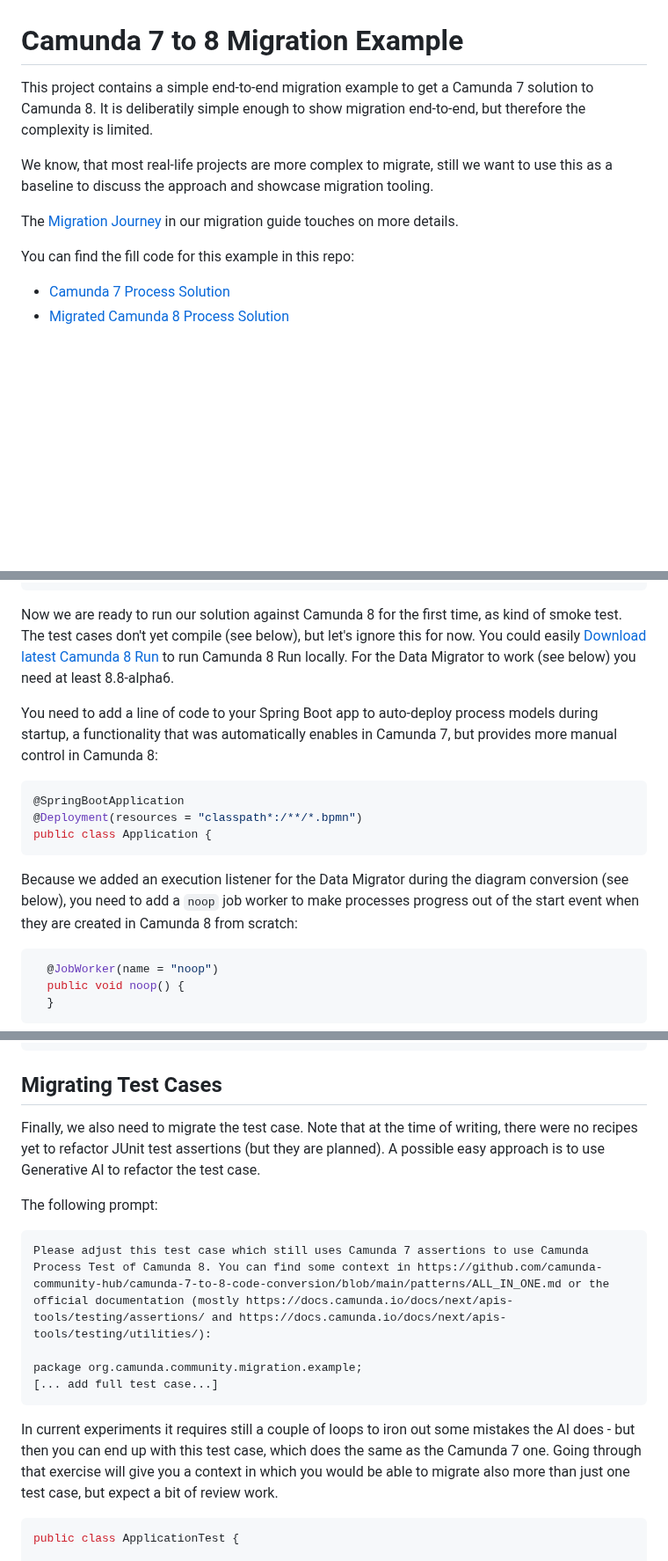
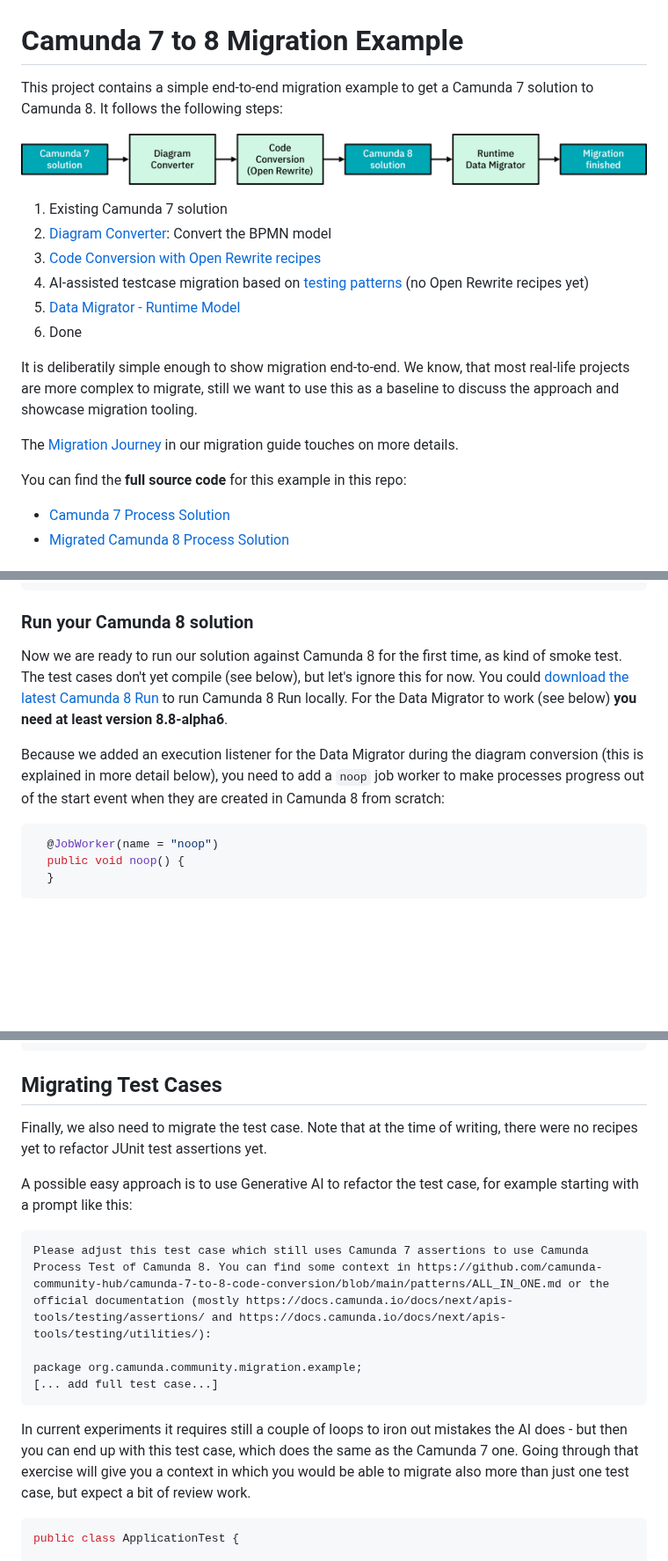
Before and after one commit to camunda-community-hub/camunda-7-to-8-migration-example, a Markdown page: README.md, 3 parts joined by grey strips. Shown at 88% size. Rendered like a GitHub page; pictures changed too: steps.png (added); blank space fills up the shorter version.

Commit message:
Improved readme

````diff
--- a/README.md
+++ b/README.md
@@ -1,12 +1,21 @@
 # Camunda 7 to 8 Migration Example
 
-This project contains a simple end-to-end migration example to get a Camunda 7 solution to Camunda 8. It is deliberatily simple enough to show migration end-to-end, but therefore the complexity is limited.
+This project contains a simple end-to-end migration example to get a Camunda 7 solution to Camunda 8. It follows the following steps:
 
-We know, that most real-life projects are more complex to migrate, still we want to use this as a baseline to discuss the approach and showcase migration tooling.
+![Steps](steps.png)
+
+1. Existing Camunda 7 solution
+2. [Diagram Converter](https://github.com/camunda-community-hub/camunda-7-to-8-migration-analyzer): Convert the BPMN model
+3. [Code Conversion with Open Rewrite recipes](https://github.com/camunda-community-hub/camunda-7-to-8-code-conversion/tree/main/recipes)
+4. AI-assisted testcase migration based on [testing patterns](https://github.com/camunda-community-hub/camunda-7-to-8-code-conversion/tree/main/patterns/40-test-assertions/10-assertions) (no Open Rewrite recipes yet)
+5. [Data Migrator - Runtime Model](https://github.com/camunda/c7-data-migrator/)
+6. Done
+
+It is deliberatily simple enough to show migration end-to-end. We know, that most real-life projects are more complex to migrate, still we want to use this as a baseline to discuss the approach and showcase migration tooling.
 
 The [Migration Journey](https://docs.camunda.io/docs/next/guides/migrating-from-camunda-7/migration-journey/) in our migration guide touches on more details.
 
-You can find the fill code for this example in this repo:
+You can find the **full source code** for this example in this repo:
 
 - [Camunda 7 Process Solution](process-solution-camunda-7/)
 - [Migrated Camunda 8 Process Solution](process-solution-camunda-7/)
@@ -306,17 +335,11 @@ Next up, you should cleanup your Maven dependencies. You can remove all Camunda
 </dependencies>
 ```
 
-Now we are ready to run our solution against Camunda 8 for the first time, as kind of smoke test. The test cases don't yet compile (see below), but let's ignore this for now. You could easily [Download latest Camunda 8 Run](https://downloads.camunda.cloud/release/camunda/c8run/) to run Camunda 8 Run locally. For the Data Migrator to work (see below) you need at least 8.8-alpha6.
+### Run your Camunda 8 solution
 
-You need to add a line of code to your Spring Boot app to auto-deploy process models during startup, a functionality that was automatically enables in Camunda 7, but provides more manual control in Camunda 8:
+Now we are ready to run our solution against Camunda 8 for the first time, as kind of smoke test. The test cases don't yet compile (see below), but let's ignore this for now. You could [download the latest Camunda 8 Run](https://downloads.camunda.cloud/release/camunda/c8run/) to run Camunda 8 Run locally. For the Data Migrator to work (see below) **you need at least version 8.8-alpha6**.
 
-```java
-@SpringBootApplication
-@Deployment(resources = "classpath*:/**/*.bpmn")
-public class Application {
-```
-
-Because we added an execution listener for the Data Migrator during the diagram conversion (see below), you need to add a `noop` job worker to make processes progress out of the start event when they are created in Camunda 8 from scratch:
+Because we added an execution listener for the Data Migrator during the diagram conversion (this is explained in more detail below), you need to add a `noop` job worker to make processes progress out of the start event when they are created in Camunda 8 from scratch:
 
 ```java
   @JobWorker(name = "noop")
@@ -358,10 +381,9 @@ SampleBean.someMethod('hello world')
 
 ## Migrating Test Cases
 
-Finally, we also need to migrate the test case. Note that at the time of writing, there were no recipes yet to refactor JUnit test assertions (but they are planned).
-A possible easy approach is to use Generative AI to refactor the test case.
+Finally, we also need to migrate the test case. Note that at the time of writing, there were no recipes yet to refactor JUnit test assertions yet.
 
-The following prompt:
+A possible easy approach is to use Generative AI to refactor the test case, for example starting with a prompt like this:
 
 ```
 Please adjust this test case which still uses Camunda 7 assertions to use Camunda Process Test of Camunda 8. You can find some context in https://github.com/camunda-community-hub/camunda-7-to-8-code-conversion/blob/main/patterns/ALL_IN_ONE.md or the official documentation (mostly https://docs.camunda.io/docs/next/apis-tools/testing/assertions/ and https://docs.camunda.io/docs/next/apis-tools/testing/utilities/):
@@ -370,7 +392,7 @@ package org.camunda.community.migration.example;
 [... add full test case...]
 ```
 
-In current experiments it requires still a couple of loops to iron out some mistakes the AI does - but then you can end up with this test case, which does the same as the Camunda 7 one. Going through that exercise will give you a context in which you would be able to migrate also more than just one test case, but expect a bit of review work.
+In current experiments it requires still a couple of loops to iron out mistakes the AI does - but then you can end up with this test case, which does the same as the Camunda 7 one. Going through that exercise will give you a context in which you would be able to migrate also more than just one test case, but expect a bit of review work.
 
 ```java
 public class ApplicationTest {
````
Also changed, not shown: other parts of README.md (+22 -2 lines).
